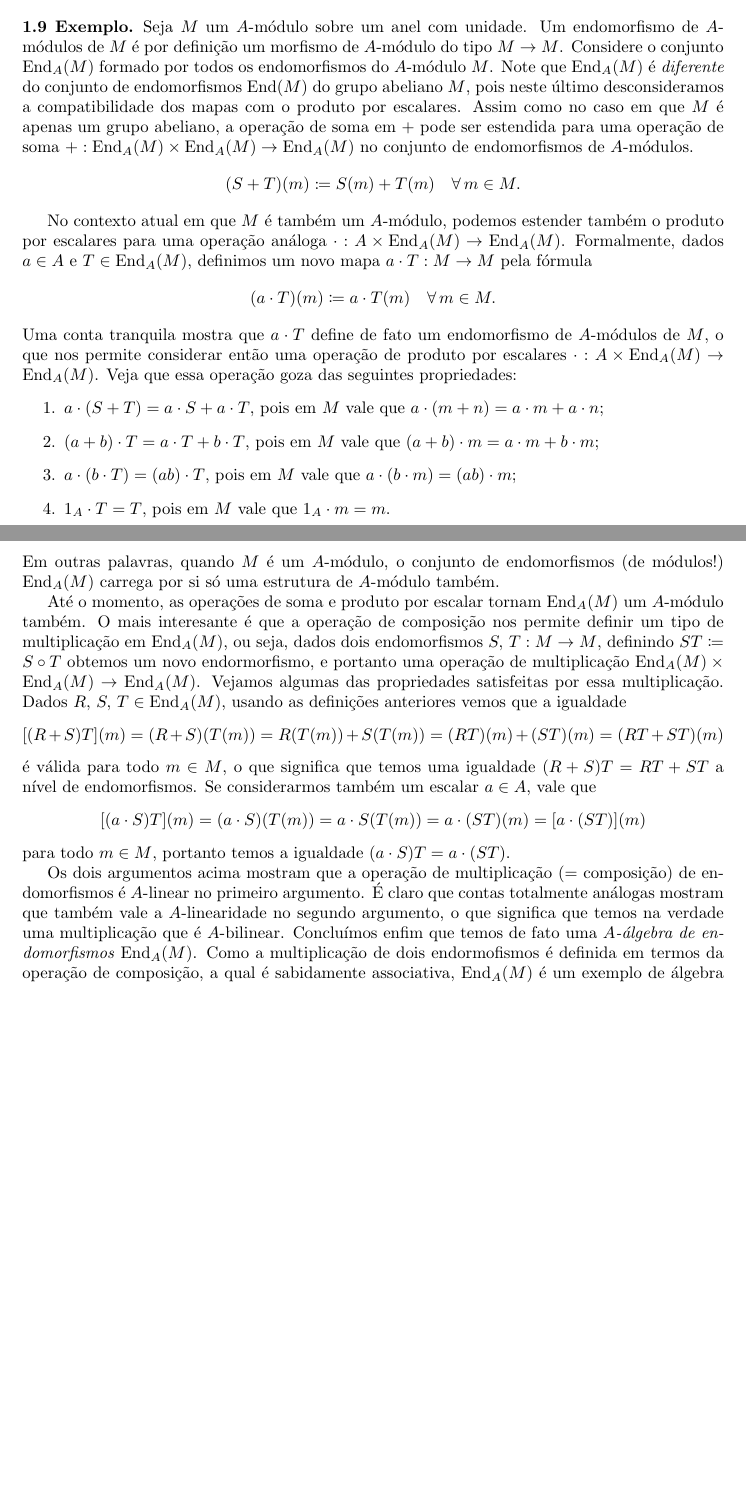
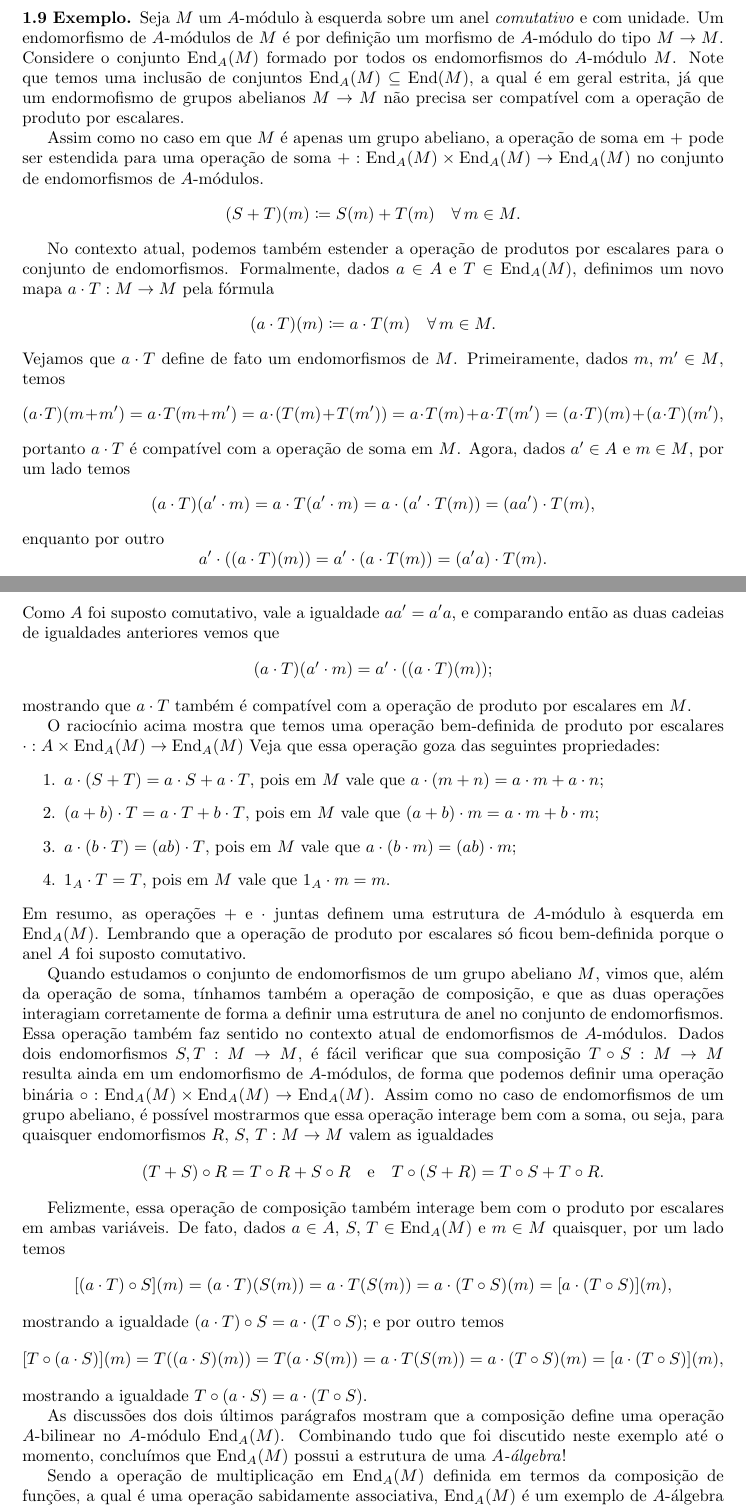
Before and after one commit to edmuuun/coisas_homologicas, a LaTeX document (complemento_main.tex): two parts of pages 5 and 6 of 8, joined at a grey line, cut so that both start at the same text, the shorter picture padded with empty space. Compiled offline with pdfLaTeX.

Commit message:
Álgebra de endomorfismos
Corrigi o exemplo da álgebra de endomorfismos de um A-módulo. Antes tinha faltado acrescentar a hipótese do anel ser comutativo necessária para garantir que o produto por escalares 'óbvio' fique de fato bem-definido.

```diff
--- a/complemento_main.tex
+++ b/complemento_main.tex
@@ -230,21 +230,42 @@ Vejamos alguns exemplos interessantes relacionados às propriedades acima.
 \end{exem}
 
 \begin{exem}
-  Seja $M$ um $A$-módulo sobre um anel com unidade.
+  Seja $M$ um $A$-módulo à esquerda sobre um anel \emph{comutativo} e com unidade.
   Um endomorfismo de $A$-módulos de $M$ é por definição um morfismo de $A$-módulo do tipo $M \to M$.
   Considere o conjunto $\End_A(M)$ formado por todos os endomorfismos do $A$-módulo $M$.
-  Note que $\End_A(M)$ é \emph{diferente} do conjunto de endomorfismos $\End(M)$ do grupo abeliano $M$, pois neste último desconsideramos a compatibilidade dos mapas com o produto por escalares.
+  Note que temos uma inclusão de conjuntos $\End_{A}(M) \subseteq \End(M)$, a qual é em geral estrita, já que um endormofismo de grupos abelianos $M \to M$ não precisa ser compatível com a operação de produto por escalares.
+
   Assim como no caso em que $M$ é apenas um grupo abeliano, a operação de soma em $+$ pode ser estendida para uma operação de soma $+: \End_A(M) \times \End_A(M) \to \End_A(M)$ no conjunto de endomorfismos de $A$-módulos.
   \begin{displaymath}
     (S+T)(m) \coloneqq S(m) + T(m) \quad \forall\, m \in M.
   \end{displaymath}
 
-  No contexto atual em que $M$ é também um $A$-módulo, podemos estender também o produto por escalares para uma operação análoga $\cdot: A \times \End_A(M) \to \End_A(M)$.
+  No contexto atual, podemos também estender a operação de produtos por escalares para o conjunto de endomorfismos.
   Formalmente, dados $a \in A$ e $T \in \End_A(M)$, definimos um novo mapa $a \cdot T: M \to M$ pela fórmula
   \begin{displaymath}
     (a \cdot T)(m) \coloneqq a \cdot T(m) \quad \forall\, m \in M.
   \end{displaymath}
-  Uma conta tranquila mostra que $a \cdot T$ define de fato um endomorfismo de $A$-módulos de $M$, o que nos permite considerar então uma operação de produto por escalares $\cdot : A \times \End_A(M) \to \End_A(M)$.
+  Vejamos que $a \cdot T$ define de fato um endomorfismos de $M$.
+  Primeiramente, dados $m,\,m' \in M$, temos
+  \begin{displaymath}
+    (a \cdot T)(m + m') = a \cdot T(m + m') = a \cdot(T(m) + T(m')) = a \cdot T(m) + a \cdot T(m') = (a \cdot T)(m) + (a \cdot T)(m'),
+  \end{displaymath}
+  portanto $a \cdot T$ é compatível com a operação de soma em $M$.
+  Agora, dados $a' \in A$ e $m \in M$, por um lado temos
+  \begin{displaymath}
+    (a \cdot T)(a' \cdot m) = a \cdot T(a' \cdot m) = a \cdot (a' \cdot T(m)) = (aa') \cdot T(m),
+  \end{displaymath}
+  enquanto por outro
+  \begin{displaymath}
+    a' \cdot ((a \cdot T)(m)) = a' \cdot (a \cdot T(m)) = (a'a) \cdot T(m).
+  \end{displaymath}
+  Como $A$ foi suposto comutativo, vale a igualdade $aa' = a'a$, e comparando então as duas cadeias de igualdades anteriores vemos que
+  \begin{displaymath}
+    (a \cdot T)(a' \cdot m) = a' \cdot ((a \cdot T)(m));
+  \end{displaymath}
+  mostrando que $a \cdot T$ também é compatível com a operação de produto por escalares em $M$.
+
+  O raciocínio acima mostra que temos uma operação bem-definida de produto por escalares $\cdot: A \times \End_{A}(M) \to \End_{A}(M)$
   Veja que essa operação goza das seguintes propriedades:
   \begin{enumerate}
   \item $a \cdot (S+T) = a \cdot S + a \cdot T$, pois em $M$ vale que $a \cdot (m+n) = a \cdot m + a \cdot n$;
@@ -255,26 +276,30 @@ Vejamos alguns exemplos interessantes relacionados às propriedades acima.
 
   \item $1_A \cdot T = T$, pois em $M$ vale que $1_A \cdot m = m$.
   \end{enumerate}
-  Em outras palavras, quando $M$ é um $A$-módulo, o conjunto de endomorfismos (de módulos!) $\End_A(M)$ carrega por si só uma estrutura de $A$-módulo também.
+  Em resumo, as operações $+$ e $\cdot$ juntas definem uma estrutura de $A$-módulo à esquerda em $\End_{A}(M)$.
+  Lembrando que a operação de produto por escalares só ficou bem-definida porque o anel $A$ foi suposto comutativo.
 
-  Até o momento, as operações de soma e produto por escalar tornam $\End_A(M)$ um $A$-módulo também.
-  O mais interesante é que a operação de composição nos permite definir um tipo de multiplicação em $\End_A(M)$, ou seja, dados dois endomorfismos $S,\, T: M \to M$, definindo $ST \coloneqq S \circ T$ obtemos um novo endormorfismo, e portanto uma operação de multiplicação $\End_A(M) \times \End_A(M) \to \End_A(M)$.
-  Vejamos algumas das propriedades satisfeitas por essa multiplicação.
-  Dados $R,\, S,\, T \in \End_A(M)$, usando as definições anteriores vemos que a igualdade
+  Quando estudamos o conjunto de endomorfismos de um grupo abeliano $M$, vimos que, além da operação de soma, tínhamos também a operação de composição, e que as duas operações interagiam corretamente de forma a definir uma estrutura de anel no conjunto de endomorfismos.
+  Essa operação também faz sentido no contexto atual de endomorfismos de $A$-módulos.
+  Dados dois endomorfismos $S,T: M \to M$, é fácil verificar que sua composição $T \circ S: M \to M$ resulta ainda em um endomorfismo de $A$-módulos, de forma que podemos definir uma operação binária $\circ: \End_{A}(M) \times \End_{A}(M) \to \End_{A}(M)$.
+  Assim como no caso de endomorfismos de um grupo abeliano, é possível mostrarmos que essa operação interage bem com a soma, ou seja, para quaisquer endomorfismos $R,\,S,\, T: M \to M$ valem as igualdades
   \begin{displaymath}
-    [(R+S)T](m) = (R+S)(T(m)) = R(T(m)) + S(T(m)) = (RT)(m) + (ST)(m) = (RT + ST)(m)
+    (T + S) \circ R = T \circ R + S \circ R \quad \text{e} \quad T \circ (S+R) = T \circ S + T \circ R.
   \end{displaymath}
-  é válida para todo $m \in M$, o que significa que temos uma igualdade $(R+S)T = RT + ST$ a nível de endomorfismos.
-  Se considerarmos também um escalar $a \in A$, vale que
+
+  Felizmente, essa operação de composição também interage bem com o produto por escalares em ambas variáveis.
+  De fato, dados $a \in A$, $S,\, T \in \End_{A}(M)$ e $m \in M$ quaisquer, por um lado temos
   \begin{displaymath}
-    [(a \cdot S)T](m) = (a \cdot S)(T(m)) = a \cdot S(T(m)) = a \cdot (ST)(m) = [a \cdot (ST)](m)
+    [(a \cdot T) \circ S](m) = (a \cdot T)(S(m)) = a \cdot T(S(m)) = a \cdot (T \circ S)(m) = [a \cdot (T \circ S)](m),
   \end{displaymath}
-  para todo $m \in M$, portanto temos a igualdade $(a \cdot S)T = a \cdot (ST)$.
+  mostrando a igualdade $(a \cdot T) \circ S = a \cdot (T \circ S)$; e por outro temos
+  \begin{displaymath}
+    [T \circ (a \cdot S)](m) = T((a \cdot S)(m)) = T(a \cdot S(m)) = a \cdot T(S(m)) = a \cdot (T \circ S)(m) = [a \cdot (T \circ S)](m),
+  \end{displaymath}
+  mostrando a igualdade $T \circ (a \cdot S) = a \cdot (T \circ S)$.
 
-  Os dois argumentos acima mostram que a operação de multiplicação (= composição) de endomorfismos é $A$-linear no primeiro argumento.
-  É claro que contas totalmente análogas mostram que também vale a $A$-linearidade no segundo argumento, o que significa que temos na verdade uma multiplicação que é $A$-bilinear.
-  Concluímos enfim que temos de fato uma \emph{$A$-álgebra de endomorfismos $\End_A(M)$}.
-  Como a multiplicação de dois endormofismos é definida em termos da operação de composição, a qual é sabidamente associativa, $\End_A(M)$ é um exemplo de álgebra associativa.
-  Além disso, a função idêntica $\id_M: M \to M$ é um endomorfismo que satisfaz as igualdades $\id_M T = T\id_M = T$ para todo endomorfismo $T$, portanto $\End_A(M)$ é também uma álgebra unitária.
-  Entretanto, em geral não há nenhum motivo que garanta que a igualdade $ST = TS$ seja válida para endomorfismos $S$ e $T$ quaisquer, de forma que a $A$-álgebra $\End_A(M)$ é em geral \emph{não-comutativa}.
+  As discussões dos dois últimos parágrafos mostram que a composição define uma operação $A$-bilinear no $A$-módulo $\End_{A}(M)$.
+  Combinando tudo que foi discutido neste exemplo até o momento, concluímos que $\End_{A}(M)$ possui a estrutura de uma \emph{$A$-álgebra}!
 
+  Sendo a operação de multiplicação em $\End_{A}(M)$ definida em termos da composição de funções, a qual é uma operação sabidamente associativa, $\End_{A}(M)$ é um exemplo de $A$-álgebra \emph{associativa}.
+  Além disso, o mapa idêntico $\id_{M}: M \to M$ pertence certamente ao conjunto dos endomorfismos de $A$-módulos e satisfaz as igualdades $\id_{M} \circ T = T \circ \id_{M} = T$ para qualquer outro endomorfismo $T$, o que mostra que $\End_{A}(M)$ é também uma $A$-álgebra \emph{unitária}.
```
Also changed, not shown: complemento_main.pdf, complemento_main.tex (19 more changed lines).
